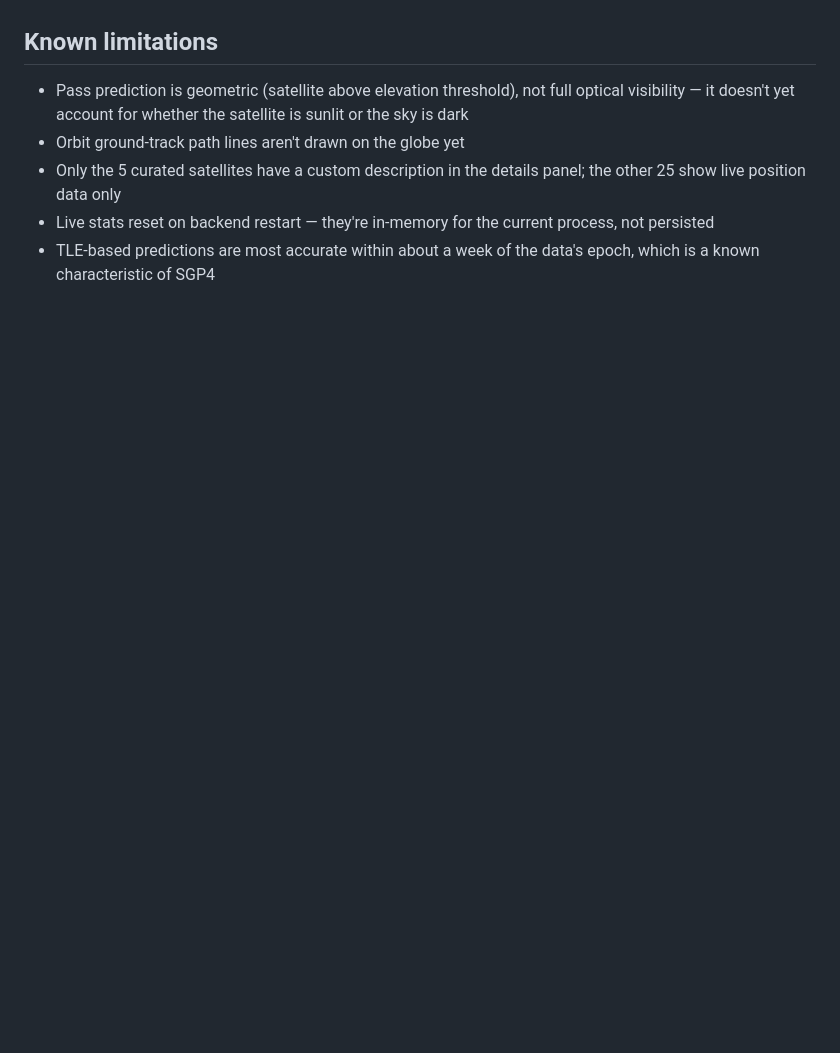
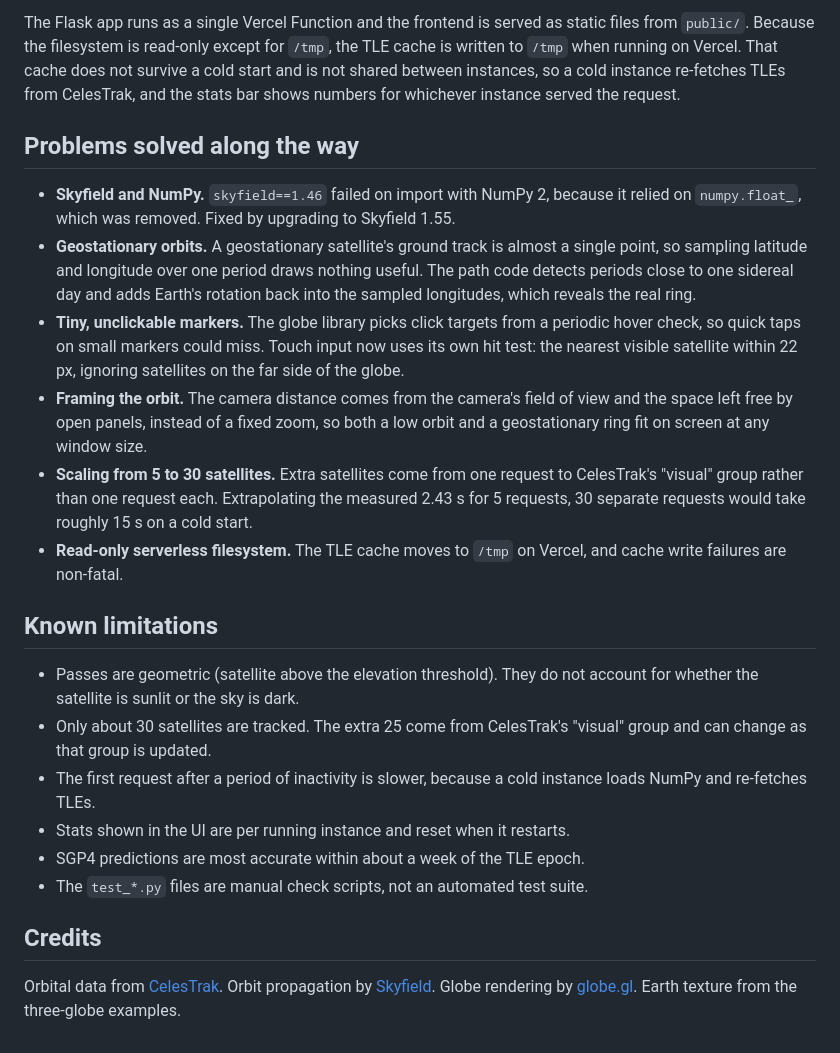
Before and after one commit to ttarkhani/orbit-tracker, a Markdown page: README.md, the part around one of its changes. GitHub-like rendering; blank space fills up the shorter version.

```diff
--- a/README.md
+++ b/README.md
@@ -91,8 +113,23 @@ Open `http://localhost:8000` in your browser.
+The Flask app runs as a single Vercel Function and the frontend is served as static files from `public/`. Because the filesystem is read-only except for `/tmp`, the TLE cache is written to `/tmp` when running on Vercel. That cache does not survive a cold start and is not shared between instances, so a cold instance re-fetches TLEs from CelesTrak, and the stats bar shows numbers for whichever instance served the request.
+
+## Problems solved along the way
+
+- **Skyfield and NumPy.** `skyfield==1.46` failed on import with NumPy 2, because it relied on `numpy.float_`, which was removed. Fixed by upgrading to Skyfield 1.55.
+- **Geostationary orbits.** A geostationary satellite's ground track is almost a single point, so sampling latitude and longitude over one period draws nothing useful. The path code detects periods close to one sidereal day and adds Earth's rotation back into the sampled longitudes, which reveals the real ring.
+- **Tiny, unclickable markers.** The globe library picks click targets from a periodic hover check, so quick taps on small markers could miss. Touch input now uses its own hit test: the nearest visible satellite within 22 px, ignoring satellites on the far side of the globe.
+- **Framing the orbit.** The camera distance comes from the camera's field of view and the space left free by open panels, instead of a fixed zoom, so both a low orbit and a geostationary ring fit on screen at any window size.
+- **Scaling from 5 to 30 satellites.** Extra satellites come from one request to CelesTrak's "visual" group rather than one request each. Extrapolating the measured 2.43 s for 5 requests, 30 separate requests would take roughly 15 s on a cold start.
+- **Read-only serverless filesystem.** The TLE cache moves to `/tmp` on Vercel, and cache write failures are non-fatal.
 
 ## Known limitations
 
-- Pass prediction is geometric (satellite above elevation threshold), not full optical visibility — it doesn't yet account for whether the satellite is sunlit or the sky is dark
-- Orbit ground-track path lines aren't drawn on the globe yet
-- Only the 5 curated satellites have a custom description in the details panel; the other 25 show live position data only
-- Live stats reset on backend restart — they're in-memory for the current process, not persisted
-- TLE-based predictions are most accurate within about a week of the data's epoch, which is a known characteristic of SGP4
+- Passes are geometric (satellite above the elevation threshold). They do not account for whether the satellite is sunlit or the sky is dark.
+- Only about 30 satellites are tracked. The extra 25 come from CelesTrak's "visual" group and can change as that group is updated.
+- The first request after a period of inactivity is slower, because a cold instance loads NumPy and re-fetches TLEs.
+- Stats shown in the UI are per running instance and reset when it restarts.
+- SGP4 predictions are most accurate within about a week of the TLE epoch.
+- The `test_*.py` files are manual check scripts, not an automated test suite.
+
+## Credits
+
+Orbital data from [CelesTrak](https://celestrak.org). Orbit propagation by [Skyfield](https://rhodesmill.org/skyfield/). Globe rendering by [globe.gl](https://github.com/vasturiano/globe.gl). Earth texture from the three-globe examples.
```
Also changed, not shown: other parts of README.md (+71 -49 lines).
